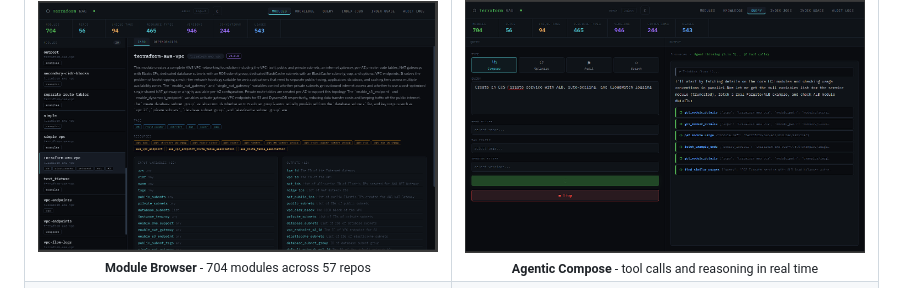
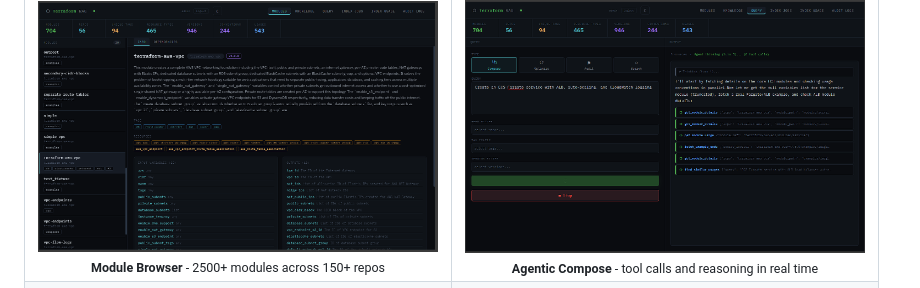
Before and after one commit to krzysztofgawrys/rag-for-terraform, a Markdown page: README.md, the part around the change. GitHub-like rendering.

Commit message:
Update module and repo counts in README

```diff
--- a/README.md
+++ b/README.md
@@ -76,7 +76,7 @@ Query from the web UI, the REST API, or directly from your IDE via MCP.
       <a href="https://terraform-rag.io">
         <img src="docs/screenshots/01-modules.png" width="400" alt="Module browser">
       </a>
-      <br><sub><b>Module Browser</b> - 704 modules across 57 repos</sub>
+      <br><sub><b>Module Browser</b> - 2500+ modules across 150+ repos</sub>
     </td>
     <td align="center">
       <a href="https://terraform-rag.io">
```
